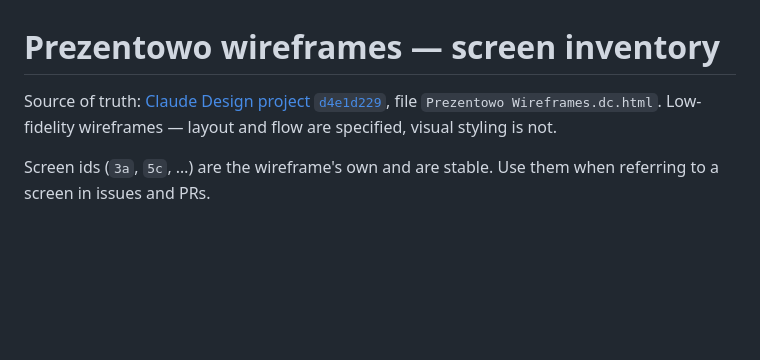
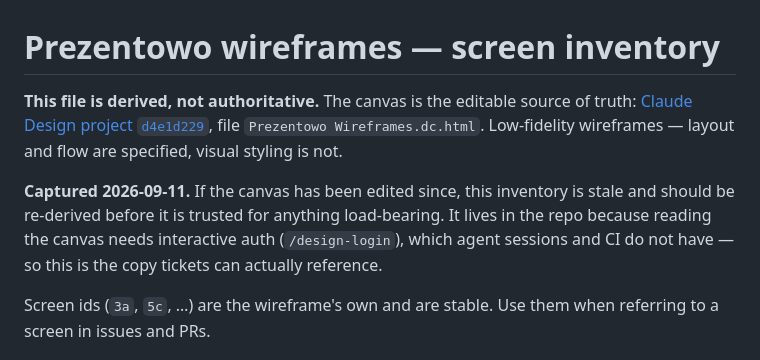
Before and after one commit to ziarno/prezentowo-rn, a Markdown page: docs/wireframes/README.md, the part around the change. Rendered like a GitHub page; blank space fills up the shorter version.

Commit message:
Mark the wireframe inventory as derived, and stamp its capture date
The canvas is the editable source of truth and can drift from this file
with nothing to detect it. Say so explicitly, and record when this copy
was taken, so a stale inventory is visible rather than silent.

Co-Authored-By: Claude Opus 5 <noreply@anthropic.com>

```diff
--- a/docs/wireframes/README.md
+++ b/docs/wireframes/README.md
@@ -1,8 +1,15 @@
 # Prezentowo wireframes — screen inventory
 
-Source of truth: [Claude Design project `d4e1d229`](https://claude.ai/design/p/d4e1d229-1904-4534-8911-808abf57c30a?file=Prezentowo+Wireframes.dc.html),
+**This file is derived, not authoritative.** The canvas is the editable source
+of truth: [Claude Design project `d4e1d229`](https://claude.ai/design/p/d4e1d229-1904-4534-8911-808abf57c30a?file=Prezentowo+Wireframes.dc.html),
 file `Prezentowo Wireframes.dc.html`. Low-fidelity wireframes — layout and flow
 are specified, visual styling is not.
+
+**Captured 2026-09-11.** If the canvas has been edited since, this inventory is
+stale and should be re-derived before it is trusted for anything load-bearing.
+It lives in the repo because reading the canvas needs interactive auth
+(`/design-login`), which agent sessions and CI do not have — so this is the copy
+tickets can actually reference.
 
 Screen ids (`3a`, `5c`, …) are the wireframe's own and are stable. Use them when
 referring to a screen in issues and PRs.
```
